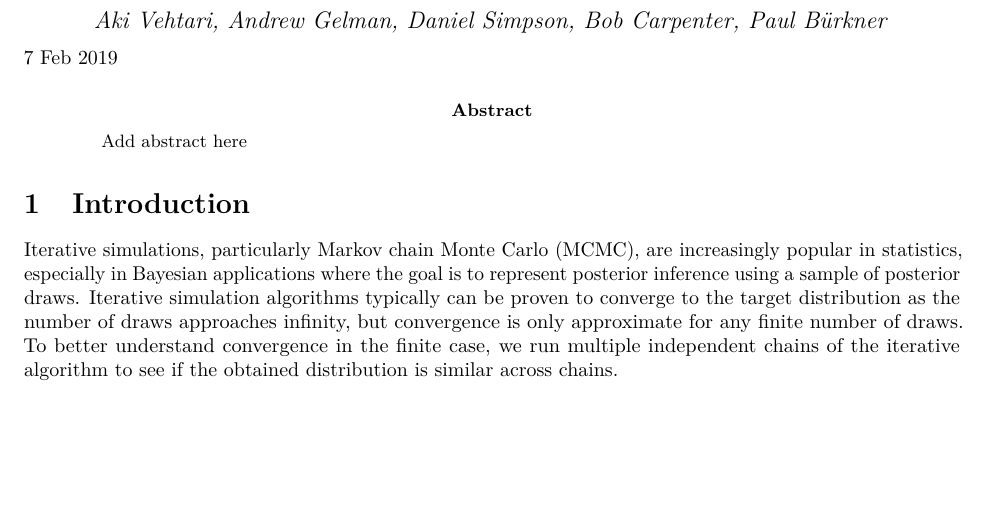
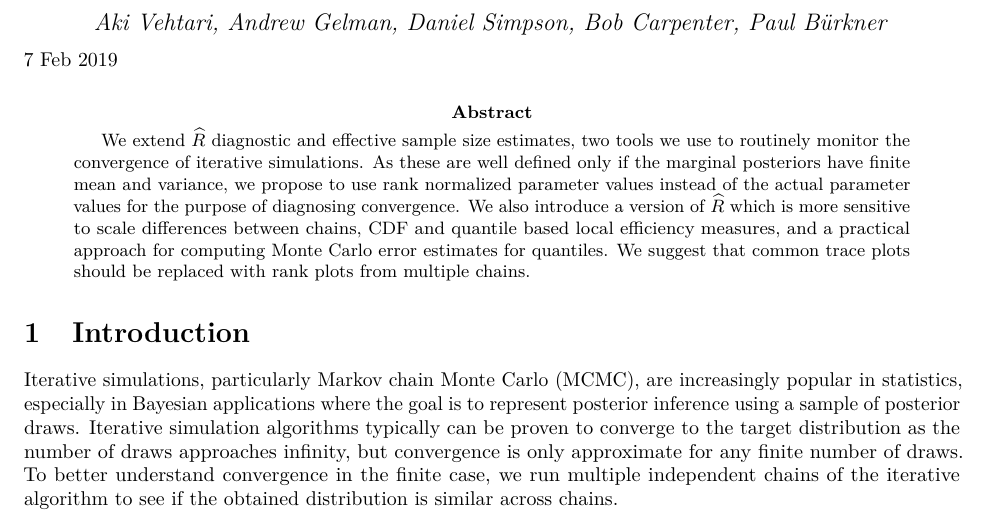
Before and after one commit to avehtari/rhat_ess, a LaTeX paper (paper/rhat.tex): part of page 1 of 20, cut so that both start at the same text, the shorter picture padded with empty space. Compiled offline with pdfLaTeX.

Commit message:
added abstract + link to the online appendix

```diff
--- a/paper/rhat.tex
+++ b/paper/rhat.tex
@@ -131,7 +131,17 @@
 \begin{document}
 \maketitle
 \begin{abstract}
-Add abstract here
+  We extend $\widehat{R}$ diagnostic and effective sample size
+  estimates, two tools we use to routinely monitor the convergence of
+  iterative simulations.  As these are well defined only if the
+  marginal posteriors have finite mean and variance, we propose to use
+  rank normalized parameter values instead of the actual parameter
+  values for the purpose of diagnosing convergence. We also introduce
+  a version of $\widehat{R}$ which is more sensitive to scale
+  differences between chains, CDF and quantile based local efficiency
+  measures, and a practical approach for computing Monte Carlo error
+  estimates for quantiles. We suggest that common trace plots should
+  be replaced with rank plots from multiple chains.
 \end{abstract}
 
 \hypertarget{introduction}{%
```
Also changed, not shown: paper/rhat.pdf, paper/rhat.tex (21 more changed lines).
